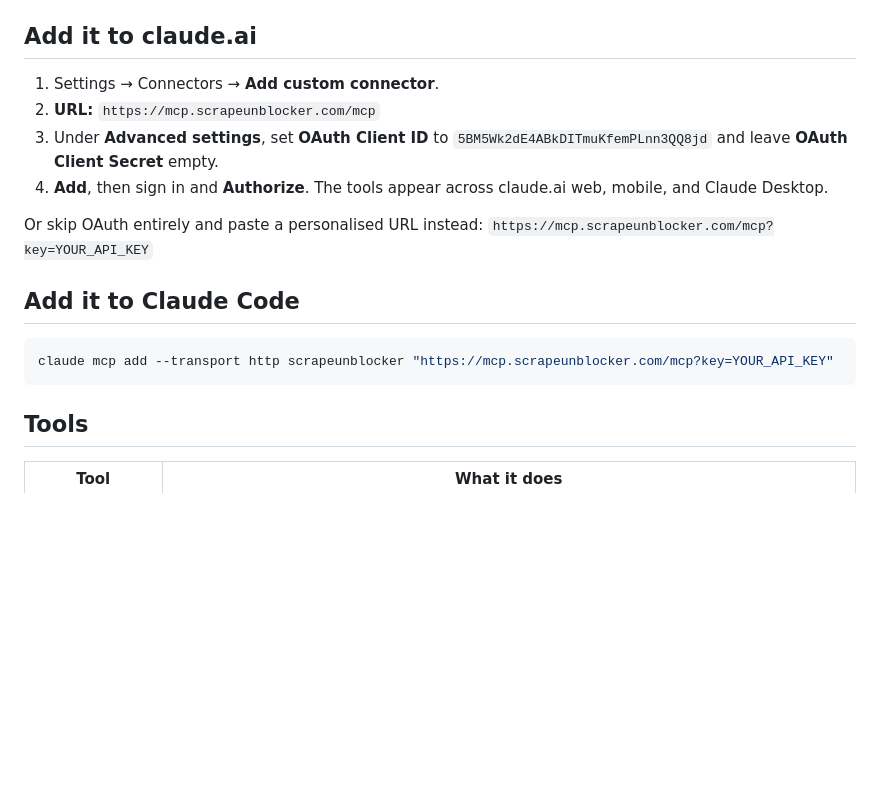
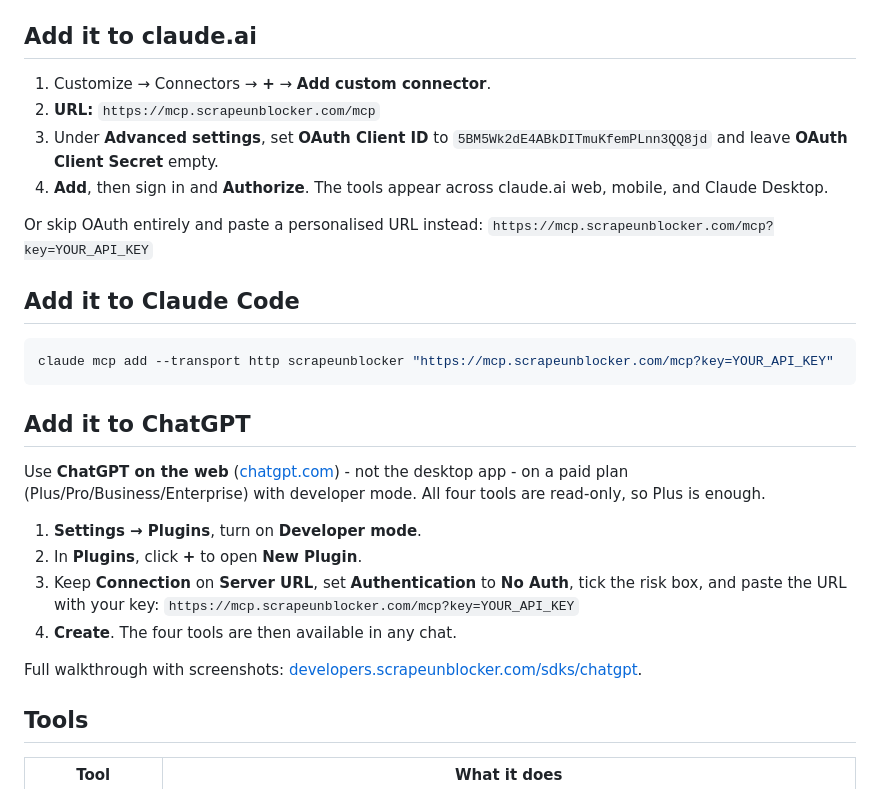
Before and after one commit to ScrapeUnblocker/scrapeunblocker-mcp-remote, a Markdown page: README.md, the part around the change. Drawn GitHub-style; blank space fills up the shorter version.

Commit message:
docs(readme): add "Add it to ChatGPT" section, fix claude.ai connector path
- Add ChatGPT setup (chatgpt.com web, Settings > Plugins > Developer mode,
  No Auth key-in-URL) linking to the full docs guide
- Fix claude.ai path: Settings > Connectors -> Customize > Connectors > + >
  Add custom connector

Co-Authored-By: Claude Opus 4.8 <noreply@anthropic.com>
Claude-Session: https://claude.ai/code/session_019FtuCP7dHa5qLEhtAFTPtY

````diff
--- a/README.md
+++ b/README.md
@@ -58,7 +58,7 @@ Discovery endpoints served (via `vercel.json` rewrites):
 
 ## Add it to claude.ai
 
-1. Settings → Connectors → **Add custom connector**.
+1. Customize → Connectors → **+** → **Add custom connector**.
 2. **URL:** `https://mcp.scrapeunblocker.com/mcp`
 3. Under **Advanced settings**, set **OAuth Client ID** to `5BM5Wk2dE4ABkDITmuKfemPLnn3QQ8jd`
    and leave **OAuth Client Secret** empty.
@@ -73,6 +73,22 @@ Or skip OAuth entirely and paste a personalised URL instead:
 ```bash
 claude mcp add --transport http scrapeunblocker "https://mcp.scrapeunblocker.com/mcp?key=YOUR_API_KEY"
 ```
+
+## Add it to ChatGPT
+
+Use **ChatGPT on the web** ([chatgpt.com](https://chatgpt.com)) - not the desktop
+app - on a paid plan (Plus/Pro/Business/Enterprise) with developer mode. All four
+tools are read-only, so Plus is enough.
+
+1. **Settings → Plugins**, turn on **Developer mode**.
+2. In **Plugins**, click **+** to open **New Plugin**.
+3. Keep **Connection** on **Server URL**, set **Authentication** to **No Auth**,
+   tick the risk box, and paste the URL with your key:
+   `https://mcp.scrapeunblocker.com/mcp?key=YOUR_API_KEY`
+4. **Create**. The four tools are then available in any chat.
+
+Full walkthrough with screenshots:
+[developers.scrapeunblocker.com/sdks/chatgpt](https://developers.scrapeunblocker.com/sdks/chatgpt).
 
 ## Tools
 
````
